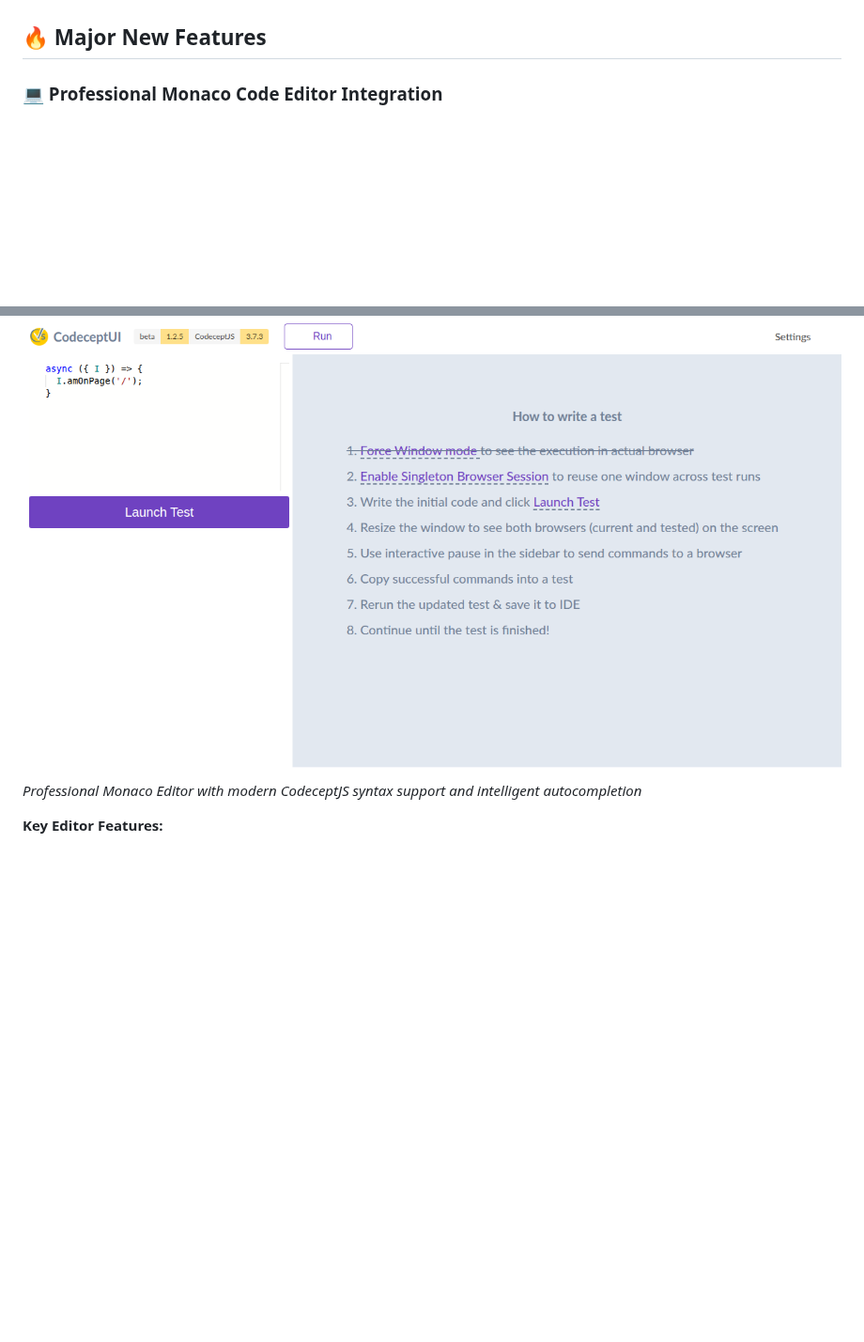
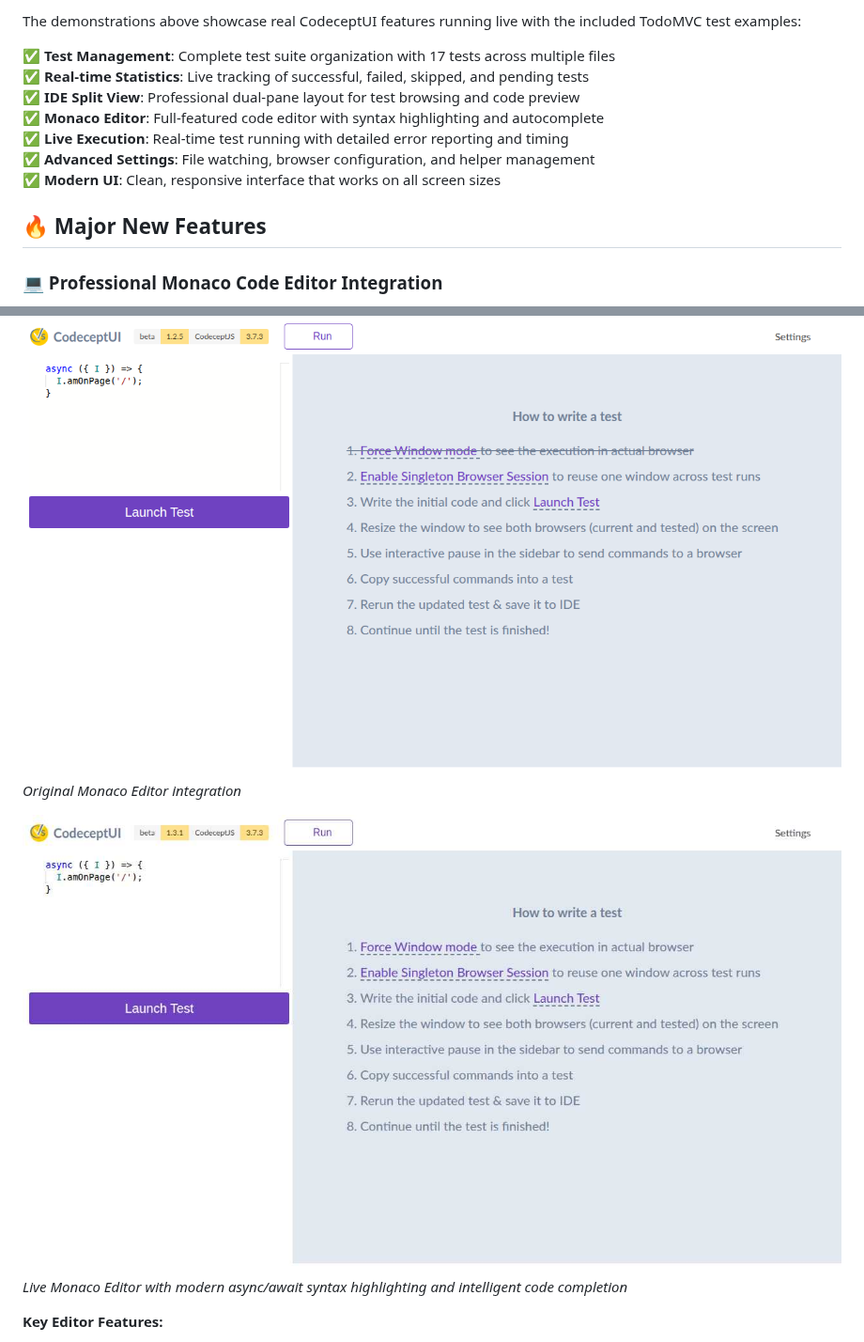
Before and after one commit to codeceptjs/ui, a Markdown page: README.md, 2 parts joined by grey strips. Shown at 94% size. Rendered like a GitHub page; pictures changed too: codecept-ui-monaco-editor-demo.png (added); blank space fills up the shorter version.

```diff
--- a/README.md
+++ b/README.md
@@ -11,3 +37,12 @@ A comprehensive, modern, interactive test development environment for [CodeceptJ
+The demonstrations above showcase real CodeceptUI features running live with the included TodoMVC test examples:
+
+✅ **Test Management**: Complete test suite organization with 17 tests across multiple files
+✅ **Real-time Statistics**: Live tracking of successful, failed, skipped, and pending tests
+✅ **IDE Split View**: Professional dual-pane layout for test browsing and code preview
+✅ **Monaco Editor**: Full-featured code editor with syntax highlighting and autocomplete
+✅ **Live Execution**: Real-time test running with detailed error reporting and timing
+✅ **Advanced Settings**: File watching, browser configuration, and helper management
+✅ **Modern UI**: Clean, responsive interface that works on all screen sizes
 
 ## 🔥 Major New Features
 
@@ -15,7 +50,10 @@ A comprehensive, modern, interactive test development environment for [CodeceptJ
 **Full-featured in-browser code editing with modern CodeceptJS 3.x support**
 
 ![Test Editor](codecept-ui-test-editor.png)
-*Professional Monaco Editor with modern CodeceptJS syntax support and intelligent autocompletion*
+*Original Monaco Editor integration*
+
+![Monaco Editor Demo](codecept-ui-monaco-editor-demo.png)
+*Live Monaco Editor with modern async/await syntax highlighting and intelligent code completion*
 
 **Key Editor Features:**
 - **Professional IDE Experience**: Full Monaco Editor with syntax highlighting, autocomplete, and real-time validation
```
Also changed, not shown: other parts of README.md (+28 -2 lines), codecept-ui-demo-interface.png (added), codecept-ui-ide-split-view.png (added), codecept-ui-monaco-autocomplete-demo.png (added), codecept-ui-settings-demo.png (added), codecept-ui-test-results-demo.png (added).
